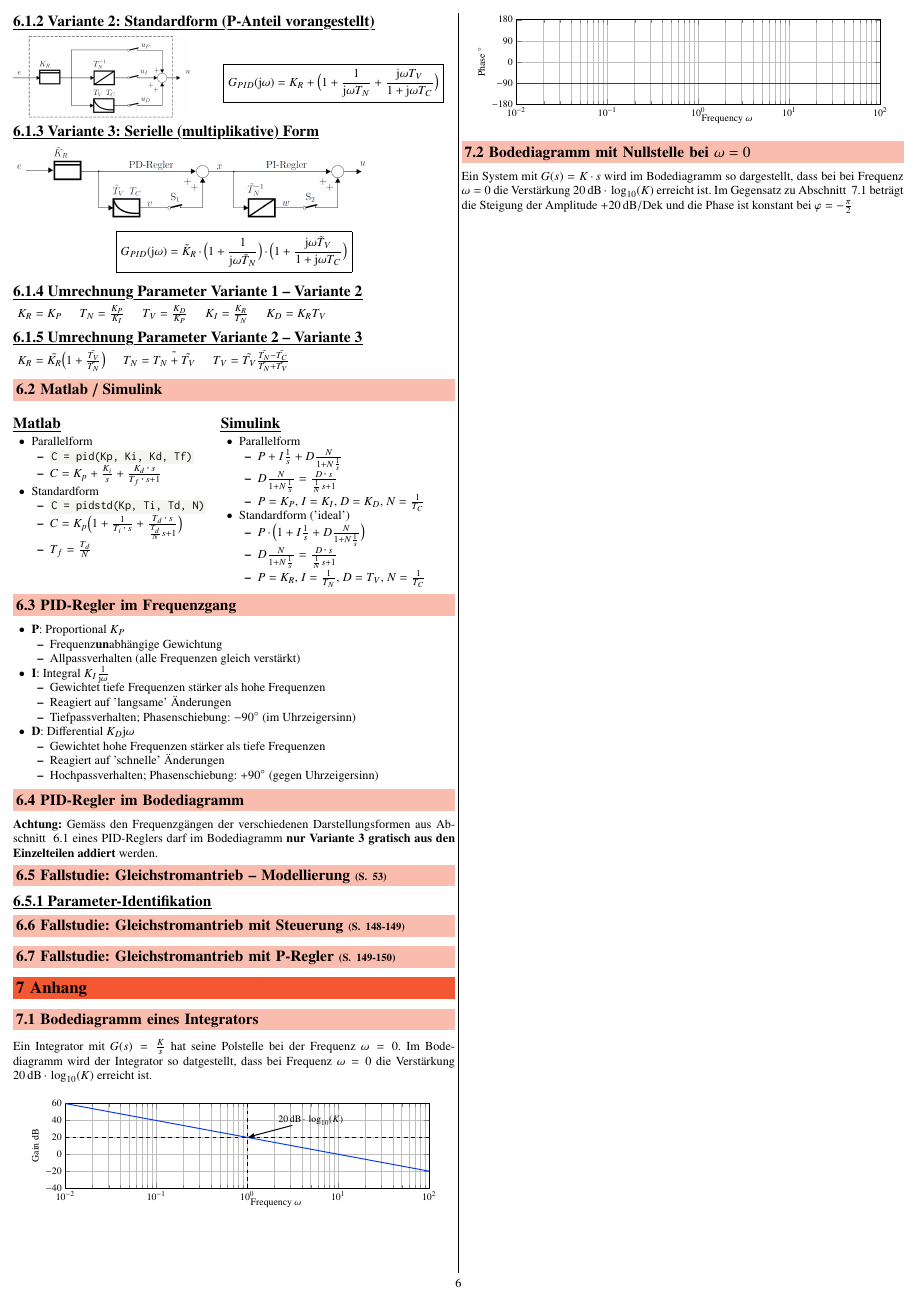
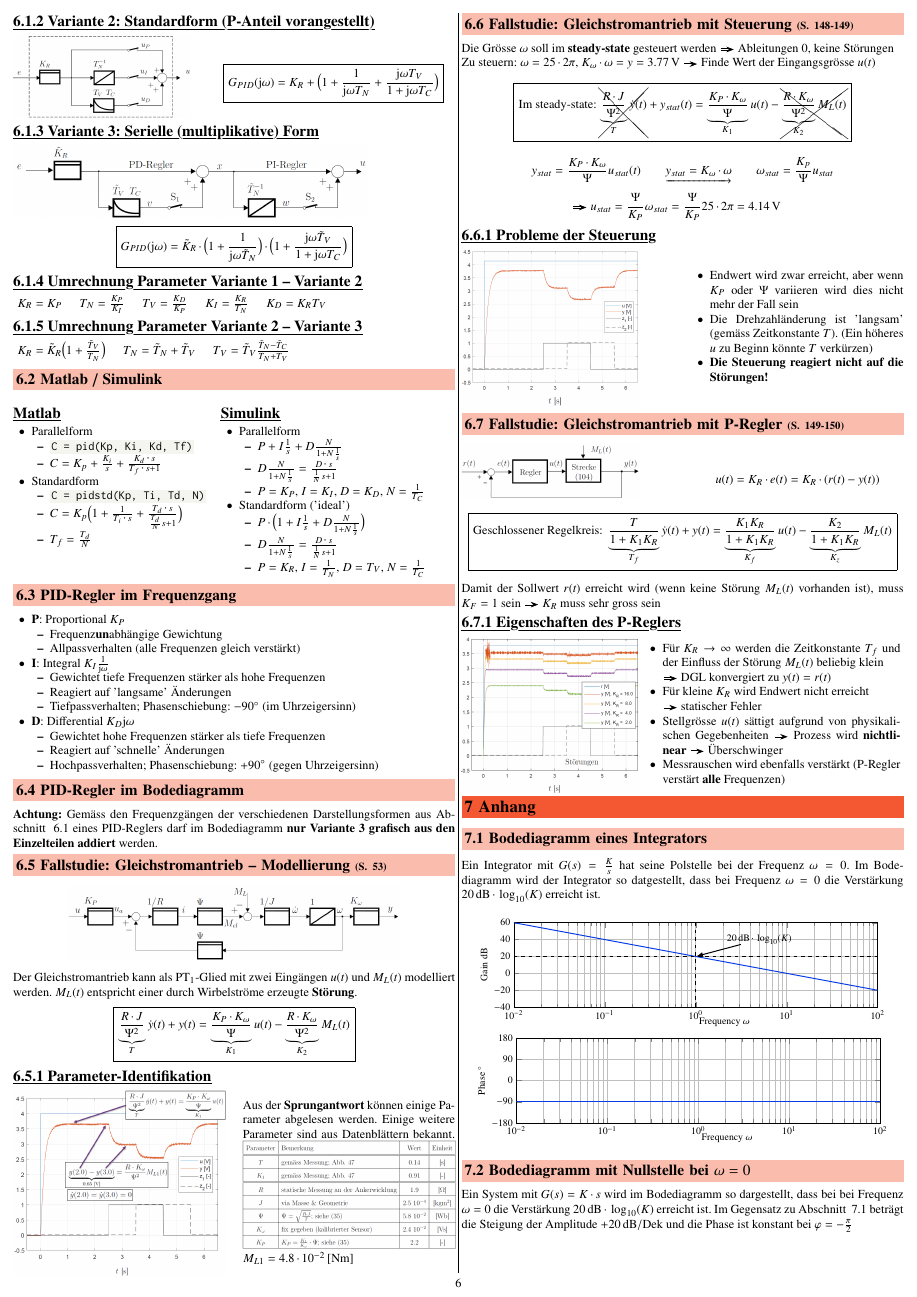
Before and after one commit to P4ntomime/regelungstechnik-2, a LaTeX document (regelungstechnik_2.tex, which reads preamble.tex, sections/06_pid-regler.tex): page 6 of 6. Compiled offline with pdfLaTeX.

Commit message:
finished content of lecture 8 (PID-controller)

```diff
--- a/preamble.tex
+++ b/preamble.tex
@@ -25,6 +25,7 @@
 \usepackage{bm}                     % bold math symbols
 \usepackage{trfsigns}               % needed for "Laplace" symbol (Korrespondenz)
 \usepackage{mathrsfs}               % needed for Fourier transform "F"
+\usepackage{cancel}                 % needed to cross out stuff in formulas
 
 
 \usepackage{graphicx}               % include graphics
--- a/sections/06_pid-regler.tex
+++ b/sections/06_pid-regler.tex
@@ -115,18 +115,92 @@ Alle drei Strukturen sind \textbf{äquivalent}. Es handelt sich nur um unterschi
 \subsection{PID-Regler im Bodediagramm}
 
 \textbf{Achtung:} Gemäss den Frequenzgängen der verschiedenen Darstellungsformen aus Abschnitt ~\ref{Strukturen PID-Regler}
-eines PID-Reglers darf im Bodediagramm \textbf{nur Variante 3 gratisch aus den Einzelteilen addiert} werden.
+eines PID-Reglers darf im Bodediagramm \textbf{nur Variante 3 grafisch aus den Einzelteilen addiert} werden.
 
 
 \subsection{Fallstudie: Gleichstromantrieb -- Modellierung}{53}
-
+\begin{center}
+    \includegraphics[width=0.75\columnwidth]{images/vereinfachtes_modell_gleichstromantrieb.png}
+\end{center}
+Der Gleichstromantrieb kann als $\text{PT}_1$-Glied mit zwei Eingängen $u(t)$ und $M_L(t)$ modelliert werden. $M_L(t)$ entspricht
+einer durch Wirbelströme erzeugte \textbf{Störung}.
+$$ \boxed{ \underbrace{\frac{R \cdot J}{\Psi^2}}_{T} \dot{y}(t) + y(t) = \underbrace{\frac{K_P \cdot K_{\omega}}{\Psi}}_{K_1} u(t)
+    - \underbrace{\frac{R \cdot K_{\omega}}{\Psi^2}}_{K_2} M_L(t) } $$
 
 
 \subsubsection{Parameter-Identifikation}
 
+\begin{minipage}[c]{0.48\columnwidth}
+    \includegraphics[width=\columnwidth]{images/gleichstrommodell_parameteridentifikation.png}
+\end{minipage}
+\hfill
+\begin{minipage}[c]{0.48\columnwidth}
+    Aus der \textbf{Sprungantwort} können einige Parameter abgelesen werden. Einige weitere Parameter sind aus Datenblättern bekannt.
+    \includegraphics[width=\columnwidth]{images/gleichstrommodell_parameter.png}
+    $M_{L1} = 4.8 \cdot 10^{-2} \, [\newton \meter]$
+
+\end{minipage}
 
 
 \subsection{Fallstudie: Gleichstromantrieb mit Steuerung}{148-149}
 
+Die Grösse $\omega$ soll im \textbf{steady-state} gesteuert werden \textrightarrow\ Ableitungen 0, keine Störungen \\
+Zu steuern: $\omega = 25 \cdot 2 \pi$, $K_{\omega} \cdot \omega = y = 3.77 \, \volt$ \textrightarrow\ Finde Wert der Eingangsgrösse $u(t)$
+$$ \boxed{ \text{Im steady-state: } \xcancel{ \underbrace{\frac{R \cdot J}{\Psi^2}}_{T} \dot{y}(t) } + y_{stat}(t) = \underbrace{\frac{K_P \cdot K_{\omega}}{\Psi}}_{K_1} u(t)
+    -  \xcancel{ \underbrace{\frac{R \cdot K_{\omega}}{\Psi^2}}_{K_2} M_L(t) } }$$
+
+$$ y_{stat} = \frac{K_P \cdot K_{\omega}}{\Psi} u_{stat}(t) \qquad  \underrightarrow{y_{stat} = K_{\omega} \cdot \omega } \qquad
+    \omega_{stat} = \frac{K_p}{\Psi} u_{stat}  $$
+$$ \text{\textrightarrow\ } u_{stat} = \frac{\Psi}{K_P} \omega_{stat}  = \frac{\Psi}{K_P} 25 \cdot 2 \pi = 4.14 \, \volt \quad  $$
+
+
+\subsubsection{Probleme der Steuerung}
+
+\begin{minipage}[c]{0.4\columnwidth}
+    \includegraphics[width=\columnwidth]{images/gleichstromantrieb_steuerung_step-response.png}
+\end{minipage}
+\hfill
+\begin{minipage}[c]{0.48\columnwidth}
+    \begin{itemize}
+        \item Endwert wird zwar erreicht, aber wenn $K_P$ oder $\Psi$ variieren wird dies nicht mehr der Fall sein
+        \item Die Drehzahländerung ist 'langsam' (gemäss Zeitkonstante $T$). (Ein höheres $u$ zu Beginn könnte $T$ verkürzen)
+        \item \textbf{Die Steuerung reagiert nicht auf die Störungen!}
+    \end{itemize}
+\end{minipage}
+
 
 \subsection{Fallstudie: Gleichstromantrieb mit P-Regler}{149-150}
+
+\begin{minipage}[c]{0.4\columnwidth}
+    \includegraphics[width=\columnwidth]{images/gleichstromantrieb_p-regler.png}
+\end{minipage}
+\hfill
+\begin{minipage}[c]{0.48\columnwidth}
+    $$ u(t) = K_R \cdot e(t) = K_R \cdot ( r(t) - y(t) )$$
+\end{minipage}
+
+$$ \boxed{ \text{Geschlossener Regelkreis: } \underbrace{\frac{T}{1 + K_1 K_R}}_{T_f} \dot{y}(t) + y(t) = \underbrace{\frac{K_1 K_R}{1 + K_1 K_R}}_{K_f} u(t)
+    - \underbrace{\frac{K_2}{1 + K_1 K_R}}_{K_z} M_L(t) } $$
+
+Damit der Sollwert $r(t)$ erreicht wird (wenn keine Störung $M_L(t)$ vorhanden ist), muss $K_F = 1$ sein
+\textrightarrow\ $K_R$ muss sehr gross sein
+
+
+\subsubsection{Eigenschaften des P-Reglers}
+
+
+\begin{minipage}[c]{0.4\columnwidth}
+    \includegraphics[width=\columnwidth]{images/gleichstromantrieb_p-regler_step-response.png}
+\end{minipage}
+\hfill
+\begin{minipage}[c]{0.58\columnwidth}
+    \begin{itemize}
+        \item Für $K_R \to \infty$ werden die Zeitkonstante $T_f$ und der Einfluss der Störung $M_L(t)$ beliebig klein \\
+            \textrightarrow\ DGL konvergiert zu $y(t) = r(t)$
+        \item Für kleine $K_R$ wird Endwert nicht erreicht \\
+            \textrightarrow\ statischer Fehler
+        \item Stellgrösse $u(t)$ sättigt aufgrund von physikalischen Gegebenheiten \textrightarrow\ Prozess wird \textbf{nichtlinear}
+            \textrightarrow\ Überschwinger
+        \item Messrauschen wird ebenfalls verstärkt (P-Regler verstärt \textbf{alle} Frequenzen)
+    \end{itemize}
+\end{minipage}
```
Also changed, not shown: regelungstechnik_2.pdf, sections/06_pid-regler.tex (6 more changed lines).
